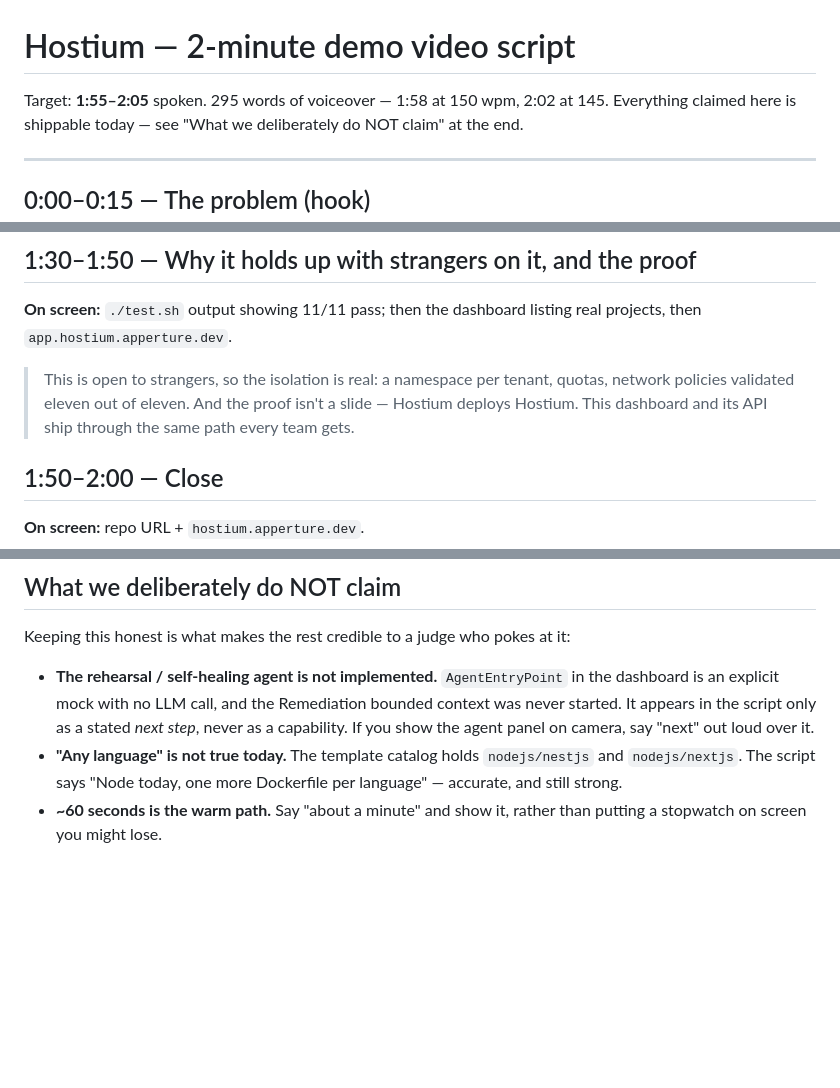
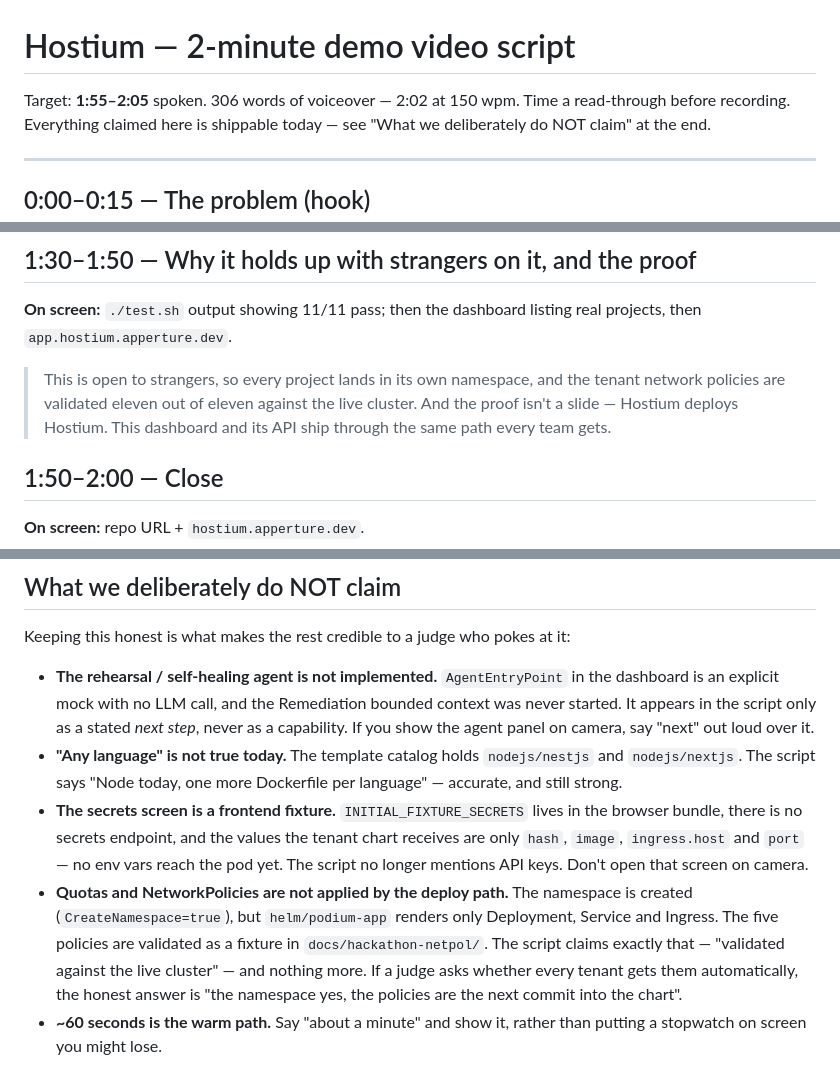
Before and after one commit to Apperture-Dev/podium, a Markdown page: docs/hackathon-plan/demo-video-script.md, 3 parts joined by grey strips. GitHub-like rendering; blank space fills up the shorter version.

Commit message:
Añade el guion del vídeo de demo, acotado a lo que el código sostiene
El pitch del plan original se apoyaba en el agente que ensaya y repara la
demo; ese agente no existe (el panel del dashboard es un mock declarado y
Remediation nunca se arrancó), así que el guion se construye sobre el
camino build→deploy que sí funciona y menciona el agente solo como
siguiente paso.

Por el mismo criterio quedan fuera las env vars de tenant (la pantalla de
secretos es fixture de frontend y el chart no recibe ninguna) y la
aplicación automática de quotas/NetworkPolicy (el namespace sí se crea,
las políticas están validadas como fixture pero no las aplica el camino
de despliegue). La sección final del documento deja por escrito qué NO se
afirma, para que resista que el jurado lo pinche.

Co-Authored-By: Claude Opus 5 (1M context) <noreply@anthropic.com>

```diff
--- a/docs/hackathon-plan/demo-video-script.md
+++ b/docs/hackathon-plan/demo-video-script.md
@@ -1,6 +1,6 @@
 # Hostium — 2-minute demo video script
 
-Target: **1:55–2:05** spoken. 295 words of voiceover — 1:58 at 150 wpm, 2:02 at 145.
+Target: **1:55–2:05** spoken. 306 words of voiceover — 2:02 at 150 wpm. Time a read-through before recording.
 Everything claimed here is shippable today — see "What we deliberately do NOT claim" at the end.
 
 ---
@@ -55,8 +55,9 @@ Everything claimed here is shippable today — see "What we deliberately do NOT
 
 **On screen:** `./test.sh` output showing 11/11 pass; then the dashboard listing real projects, then `app.hostium.apperture.dev`.
 
-> This is open to strangers, so the isolation is real: a namespace per tenant, quotas, network
-> policies validated eleven out of eleven. And the proof isn't a slide — Hostium deploys Hostium.
+> This is open to strangers, so every project lands in its own namespace, and the tenant network
+> policies are validated eleven out of eleven against the live cluster. And the proof isn't a
+> slide — Hostium deploys Hostium.
 > This dashboard and its API ship through the same path every team gets.
 
 ## 1:50–2:00 — Close
@@ -98,5 +99,15 @@ Keeping this honest is what makes the rest credible to a judge who pokes at it:
   say "next" out loud over it.
 - **"Any language" is not true today.** The template catalog holds `nodejs/nestjs` and `nodejs/nextjs`.
   The script says "Node today, one more Dockerfile per language" — accurate, and still strong.
+- **The secrets screen is a frontend fixture.** `INITIAL_FIXTURE_SECRETS` lives in the browser bundle,
+  there is no secrets endpoint, and the values the tenant chart receives are only `hash`, `image`,
+  `ingress.host` and `port` — no env vars reach the pod yet. The script no longer mentions API keys.
+  Don't open that screen on camera.
+- **Quotas and NetworkPolicies are not applied by the deploy path.** The namespace is created
+  (`CreateNamespace=true`), but `helm/podium-app` renders only Deployment, Service and Ingress. The
+  five policies are validated as a fixture in `docs/hackathon-netpol/`. The script claims exactly
+  that — "validated against the live cluster" — and nothing more. If a judge asks whether every
+  tenant gets them automatically, the honest answer is "the namespace yes, the policies are the
+  next commit into the chart".
 - **~60 seconds is the warm path.** Say "about a minute" and show it, rather than putting a stopwatch
   on screen you might lose.
```
Also changed, not shown: other parts of docs/hackathon-plan/demo-video-script.md (+1 -1 lines).
